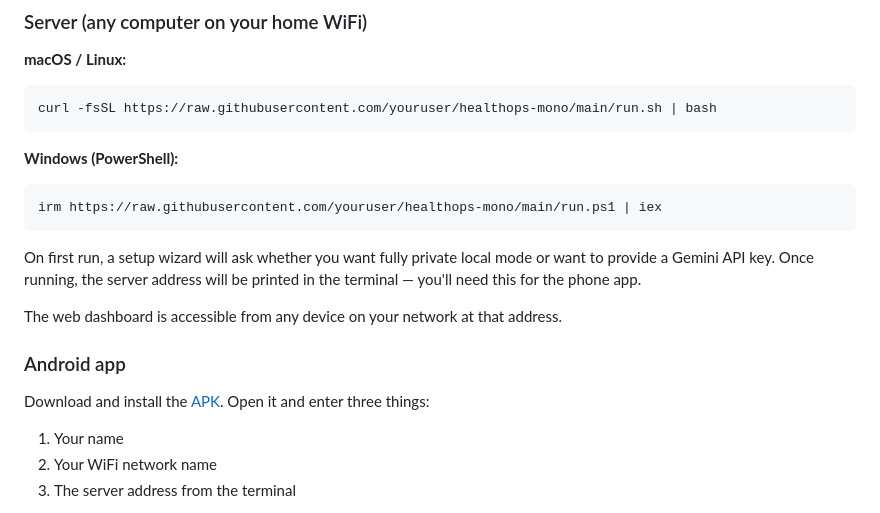
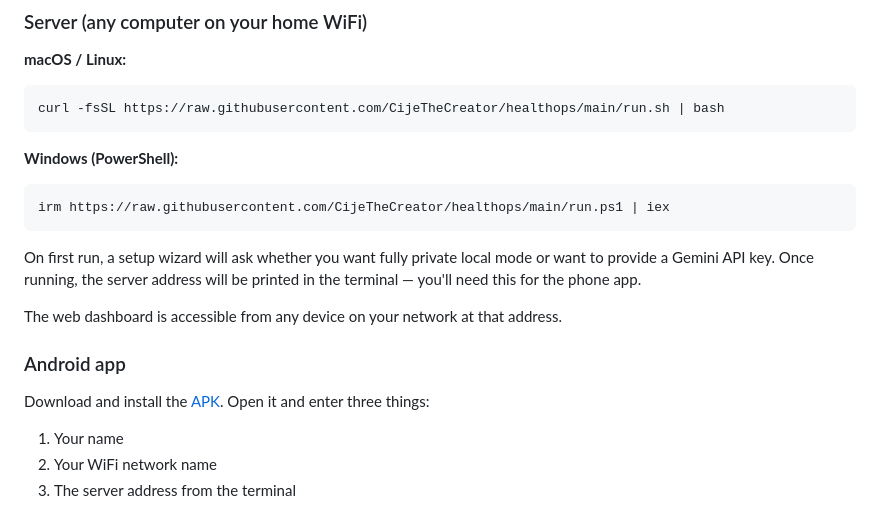
Before and after one commit to CijeTheCreator/healthops, a Markdown page: README.md, the part around one of its changes. Rendered like a GitHub page.

````diff
--- a/README.md
+++ b/README.md
@@ -52,13 +52,13 @@ You choose at first startup.
 **macOS / Linux:**
 
 ```bash
-curl -fsSL https://raw.githubusercontent.com/youruser/healthops-mono/main/run.sh | bash
+curl -fsSL https://raw.githubusercontent.com/CijeTheCreator/healthops/main/run.sh | bash
 ```
 
 **Windows (PowerShell):**
 
 ```powershell
-irm https://raw.githubusercontent.com/youruser/healthops-mono/main/run.ps1 | iex
+irm https://raw.githubusercontent.com/CijeTheCreator/healthops/main/run.ps1 | iex
 ```
 
 On first run, a setup wizard will ask whether you want fully private local mode or want to provide a Gemini API key. Once running, the server address will be printed in the terminal — you'll need this for the phone app.
````
Also changed, not shown: other parts of README.md (+1 -1 lines).
